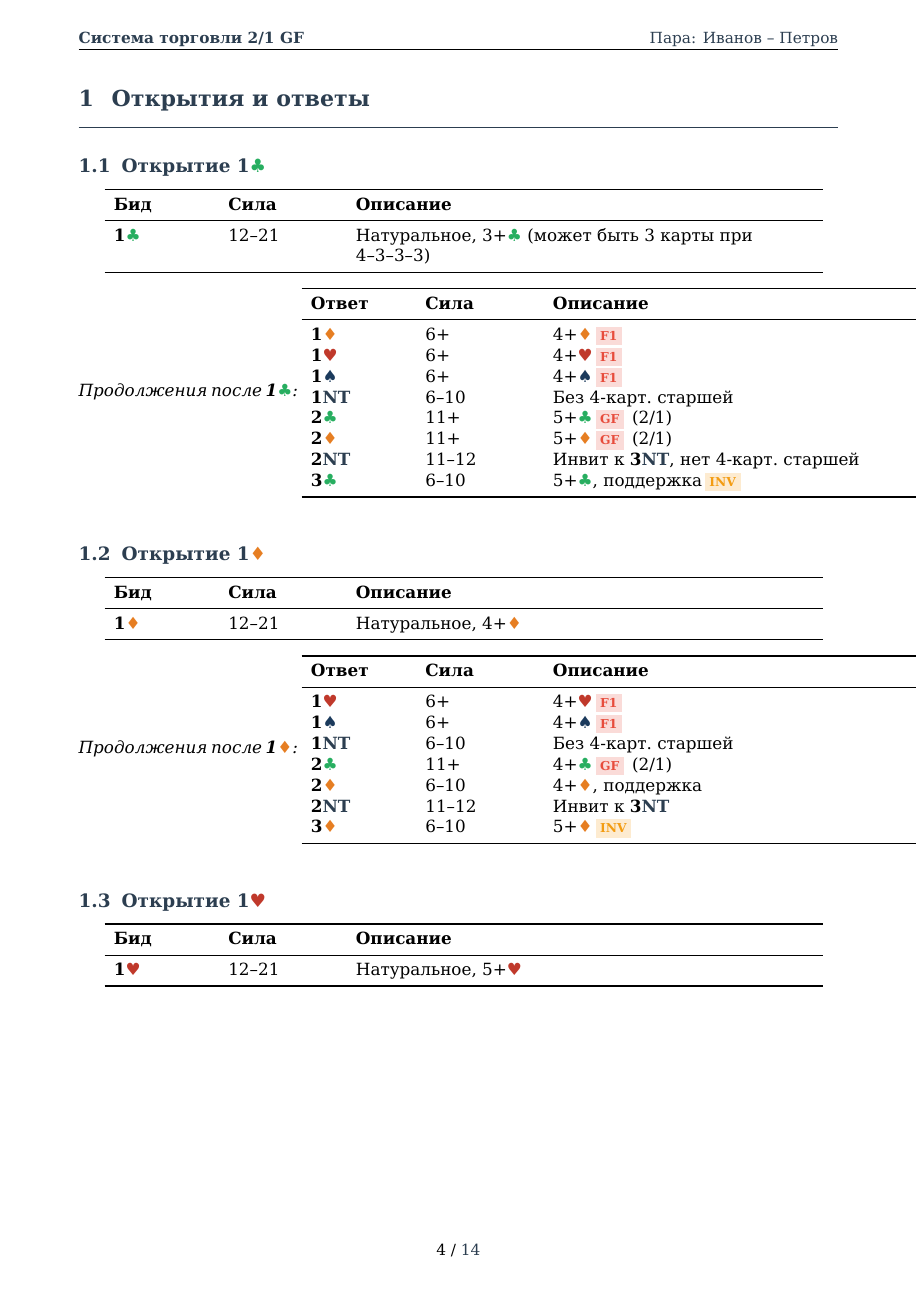
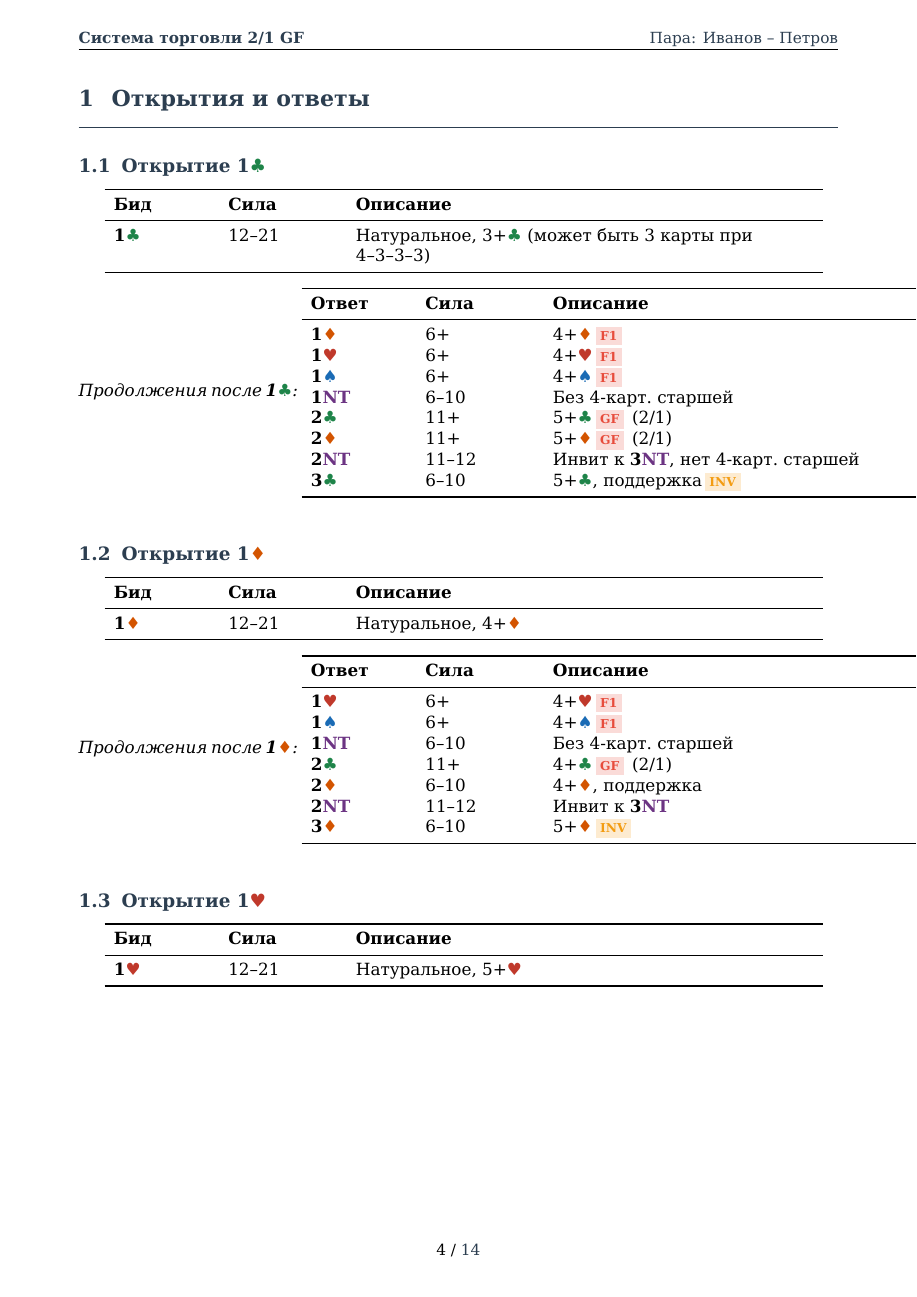
Before and after one commit to Sirnilin/bridge-2-1, a LaTeX document (main.tex): page 4 of 14. Compiled offline with XeLaTeX.

Commit message:
Fix suit colors for dark background visibility
- Spades: dark navy → clear blue #1A6BB5
- Diamonds: orange → darker orange #D35400 (distinct from hearts)
- Clubs: green → darker green #1E8449
- NT: dark charcoal → purple #6C3483 (clearly different from spades)
- Hearts: unchanged #C0392B

Co-Authored-By: Claude Sonnet 4.6 <noreply@anthropic.com>

```diff
--- a/main.tex
+++ b/main.tex
@@ -24,11 +24,11 @@
 
 % --- Цвета ---
 \usepackage[table]{xcolor}
-\definecolor{spades}{HTML}{1B3A5C}
+\definecolor{spades}{HTML}{1A6BB5}
 \definecolor{hearts}{HTML}{C0392B}
-\definecolor{diamonds}{HTML}{E67E22}
-\definecolor{clubs}{HTML}{27AE60}
-\definecolor{notrump}{HTML}{2C3E50}
+\definecolor{diamonds}{HTML}{D35400}
+\definecolor{clubs}{HTML}{1E8449}
+\definecolor{notrump}{HTML}{6C3483}
 \definecolor{forcing}{HTML}{E74C3C}
 \definecolor{invit}{HTML}{F39C12}
 \definecolor{signoff}{HTML}{2ECC71}
```
